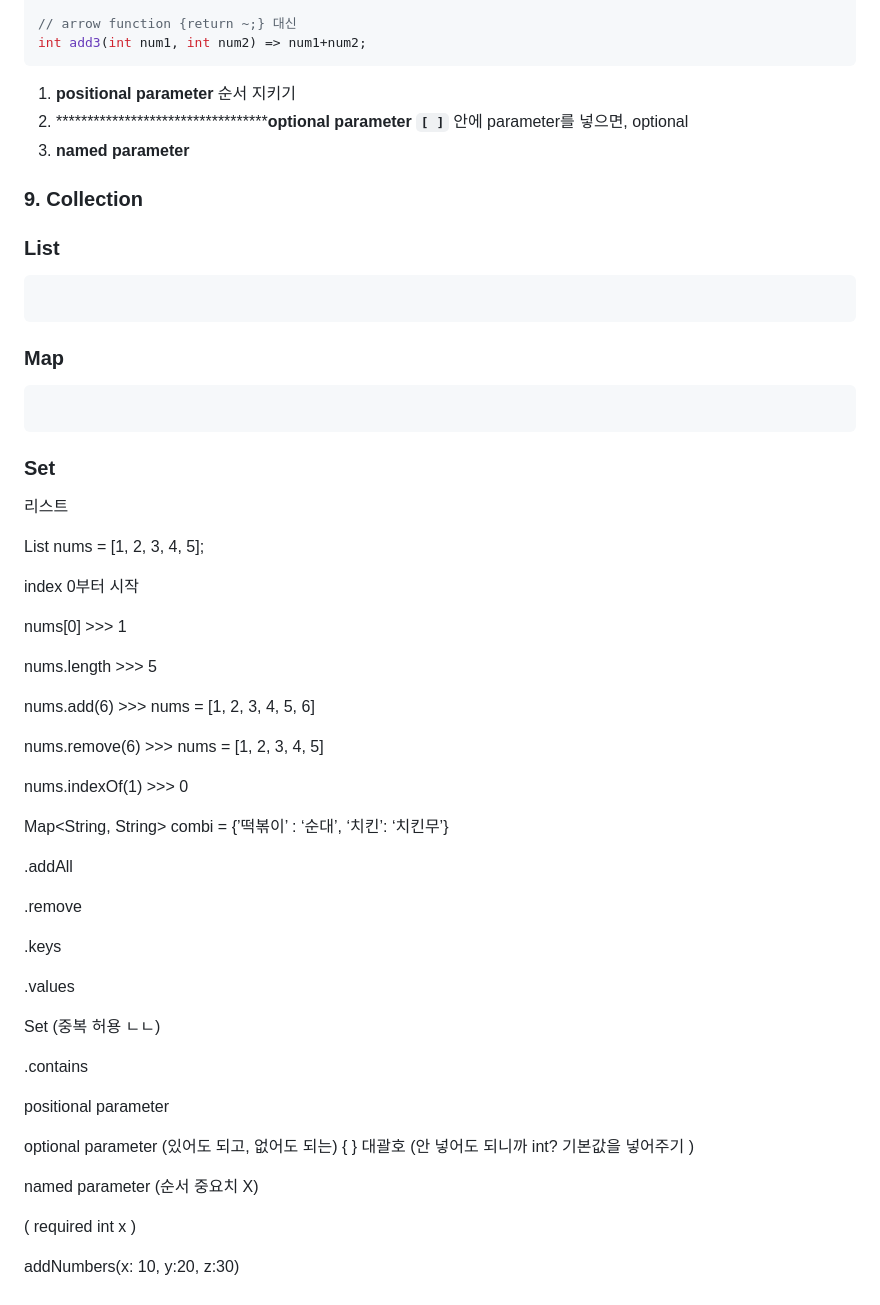
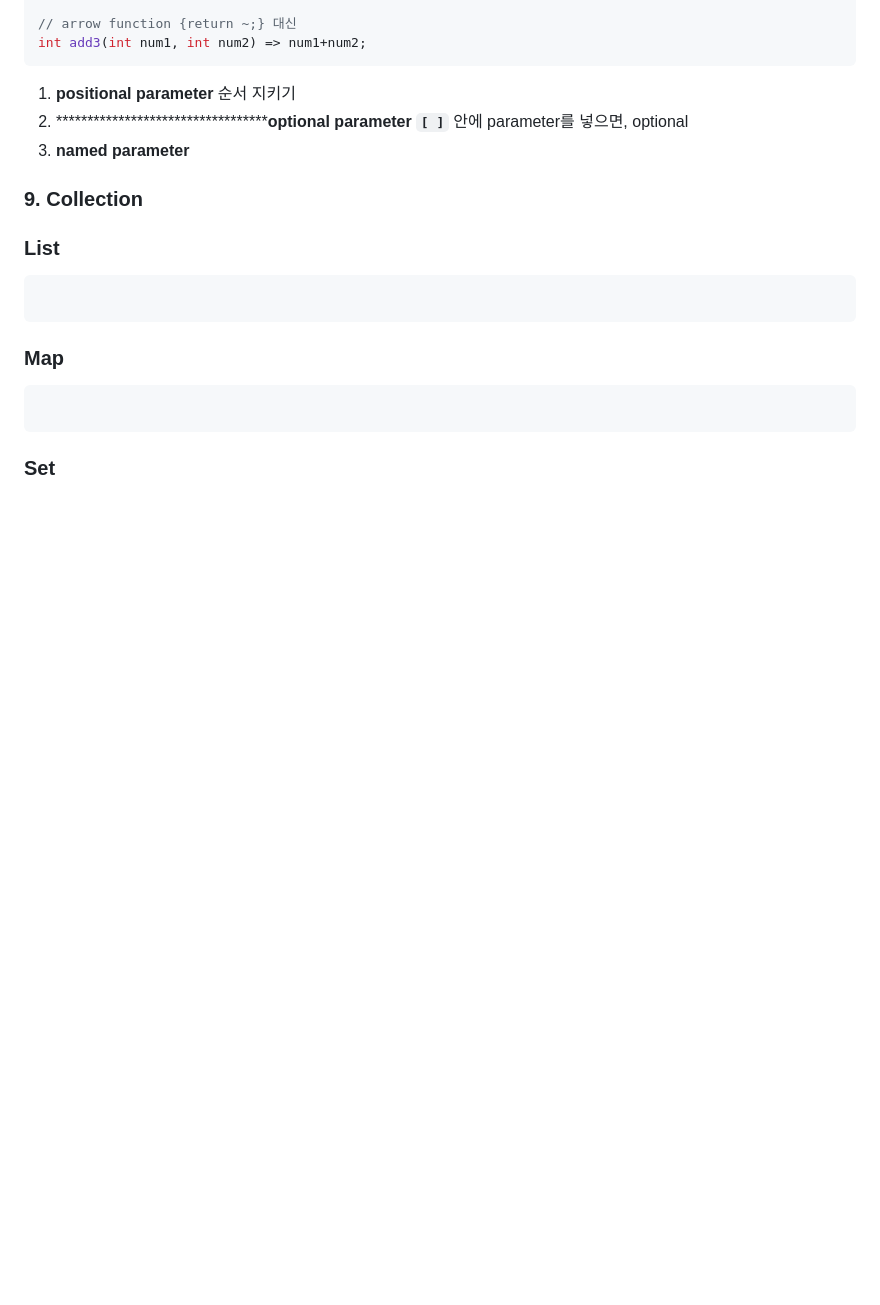
Before and after one commit to PoolC/flutter-dipping-semina-2023, a Markdown page: semina-01/README.md, the part around the change. Rendered like a GitHub page; blank space fills up the shorter version.

````diff
--- a/semina-01/README.md
+++ b/semina-01/README.md
@@ -486,43 +486,3 @@ int add3(int num1, int num2) => num1+num2;
 ```
 
 ### Set
-
-리스트
-
-List<int> nums = [1, 2, 3, 4, 5];
-
-index 0부터 시작
-
-nums[0] >>> 1
-
-nums.length >>> 5
-
-nums.add(6) >>> nums = [1, 2, 3, 4, 5, 6]
-
-nums.remove(6) >>> nums = [1, 2, 3, 4, 5]
-
-nums.indexOf(1) >>> 0
-
-Map<String, String> combi = {’떡볶이’ : ‘순대’, ‘치킨’: ‘치킨무’}
-
-.addAll
-
-.remove
-
-.keys
-
-.values
-
-Set (중복 허용 ㄴㄴ)
-
-.contains
-
-positional parameter
-
-optional parameter (있어도 되고, 없어도 되는) { } 대괄호 (안 넣어도 되니까 int? 기본값을 넣어주기 )
-
-named parameter (순서 중요치 X)
-
-( required int x )
-
-addNumbers(x: 10, y:20, z:30)
````
